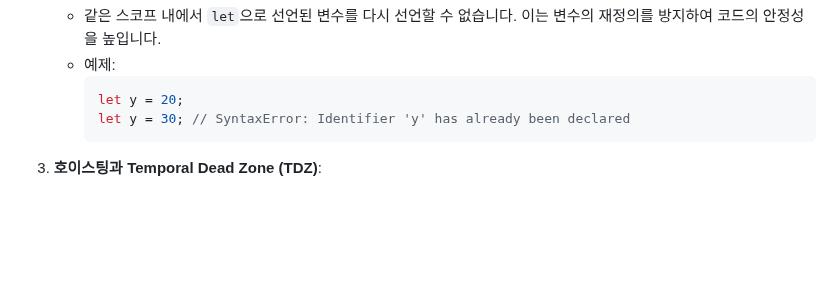
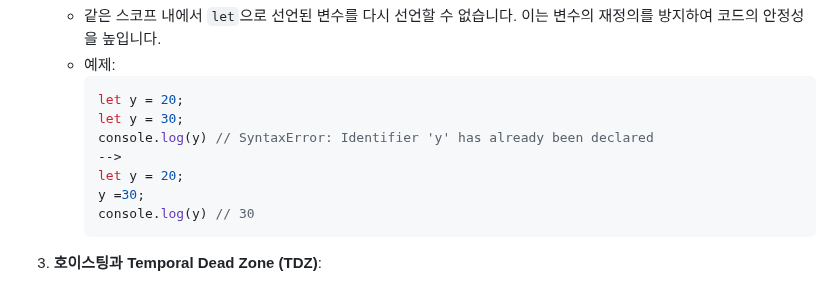
Before and after one commit to SeungMin-Baek98/ES6, a Markdown page: 2024.08.04/variable/variable.md, the part around the change. Rendered like a GitHub page; blank space fills up the shorter version.

Commit message:
2024.08.07 variable.md 파일 수정

````diff
--- a/2024.08.04/variable/variable.md
+++ b/2024.08.04/variable/variable.md
@@ -142,7 +142,12 @@
    - 예제:
      ```javascript
      let y = 20;
-     let y = 30; // SyntaxError: Identifier 'y' has already been declared
+     let y = 30;
+     console.log(y) // SyntaxError: Identifier 'y' has already been declared
+     -->
+     let y = 20;
+     y =30;
+     console.log(y) // 30
      ```
 
 3. **호이스팅과 Temporal Dead Zone (TDZ)**:
````
